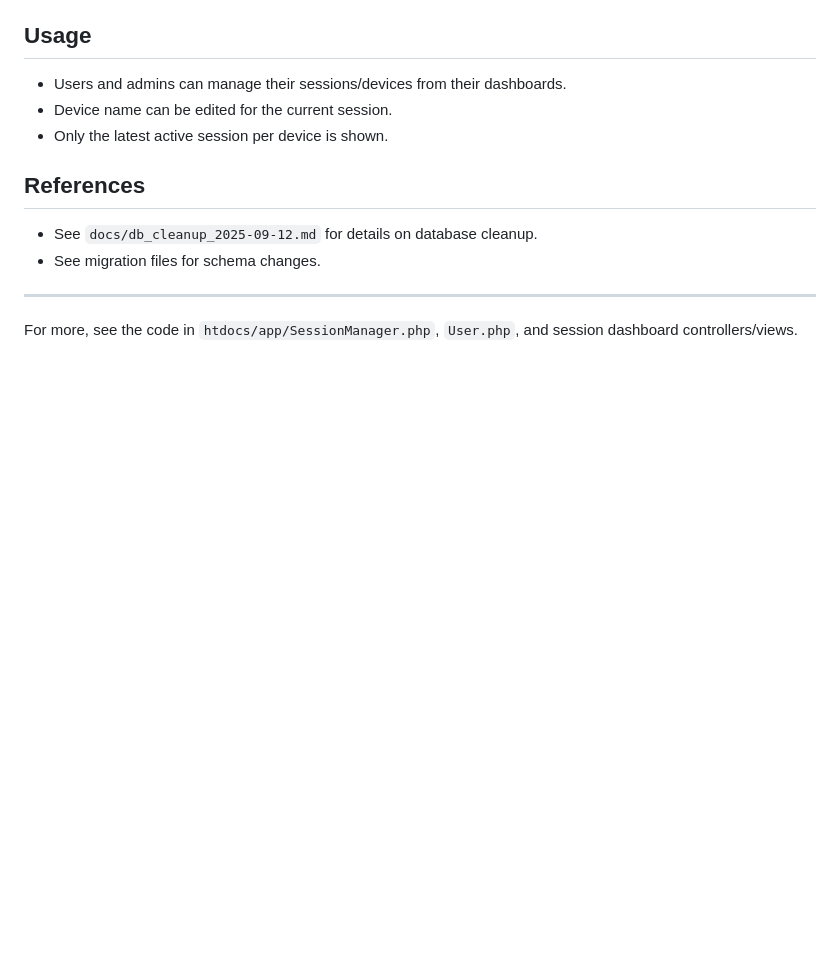
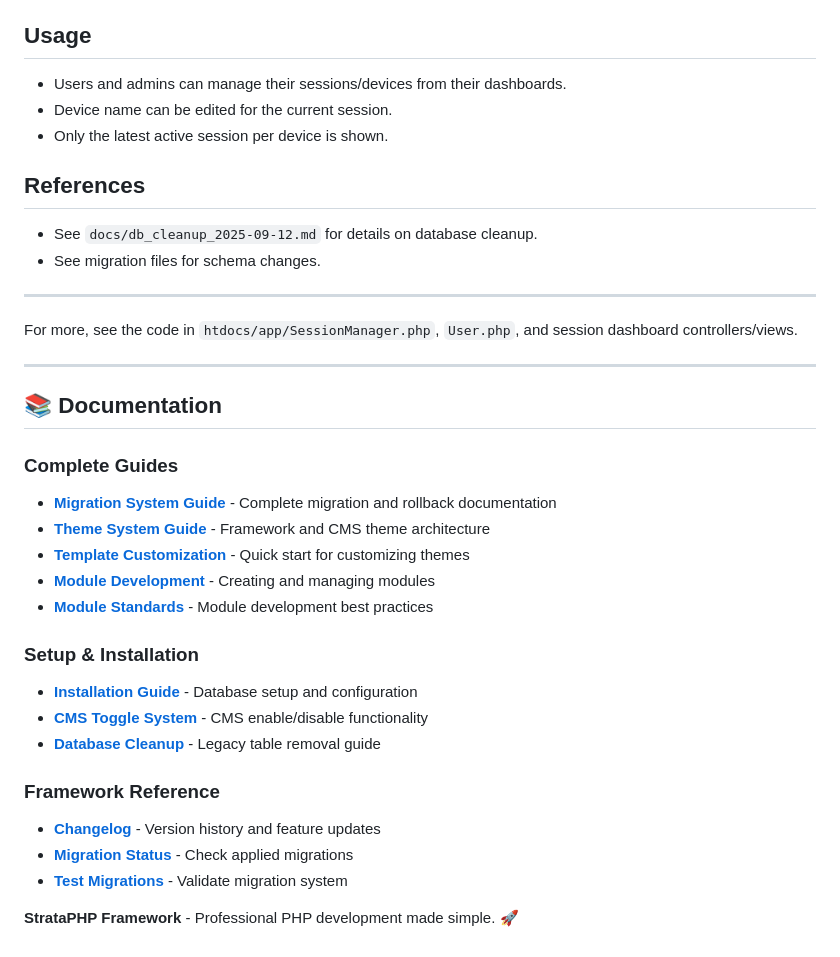
Before and after one commit to lazysod/strataphp-public, a Markdown page: README.md, the part around the change. GitHub-like rendering; blank space fills up the shorter version.

Commit message:
Upgrading readme

```diff
--- a/README.md
+++ b/README.md
@@ -639,3 +639,26 @@ StrataPHP now uses a modern, secure session management system with device-based
 
 ---
 For more, see the code in `htdocs/app/SessionManager.php`, `User.php`, and session dashboard controllers/views.
+
+---
+
+## 📚 Documentation
+
+### **Complete Guides**
+- **[Migration System Guide](docs/MIGRATION_SYSTEM_GUIDE.md)** - Complete migration and rollback documentation
+- **[Theme System Guide](docs/THEME_SYSTEM_GUIDE.md)** - Framework and CMS theme architecture
+- **[Template Customization](docs/TEMPLATE_CUSTOMIZATION.md)** - Quick start for customizing themes
+- **[Module Development](MODULE_SYSTEM.md)** - Creating and managing modules
+- **[Module Standards](MODULE_STANDARDS.md)** - Module development best practices
+
+### **Setup & Installation**
+- **[Installation Guide](INSTALL.md)** - Database setup and configuration
+- **[CMS Toggle System](CHANGELOG_CMS_TOGGLE.md)** - CMS enable/disable functionality
+- **[Database Cleanup](docs/db_cleanup_2025-09-12.md)** - Legacy table removal guide
+
+### **Framework Reference**
+- **[Changelog](CHANGELOG.md)** - Version history and feature updates
+- **[Migration Status](bin/migration_status.php)** - Check applied migrations
+- **[Test Migrations](bin/test_migrations.php)** - Validate migration system
+
+**StrataPHP Framework** - Professional PHP development made simple. 🚀
```
Also changed, not shown: docs/TEMPLATE_CUSTOMIZATION.md (added, +153 -0 lines), docs/THEME_SYSTEM_GUIDE.md (added, +331 -0 lines).
